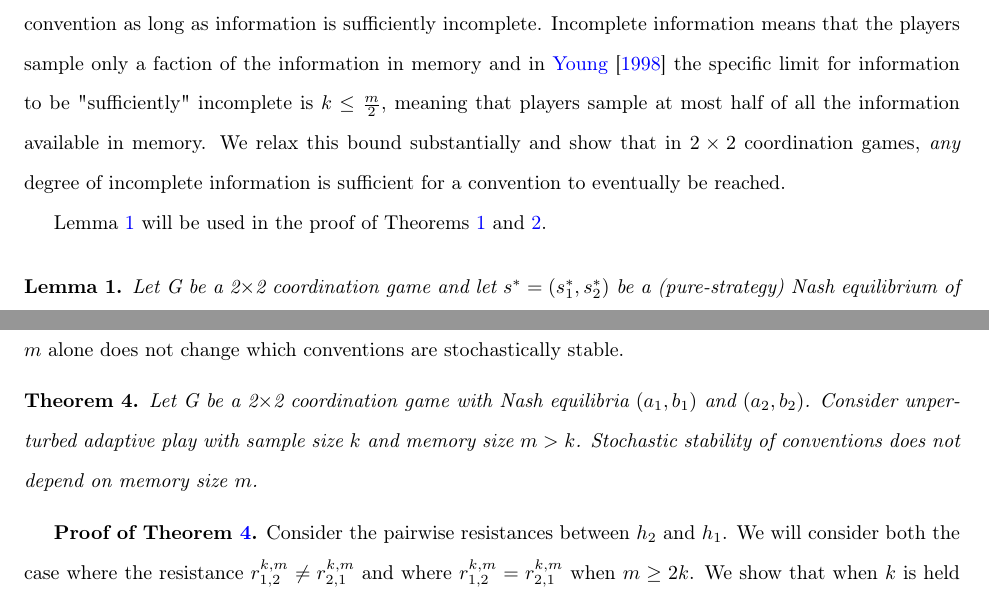
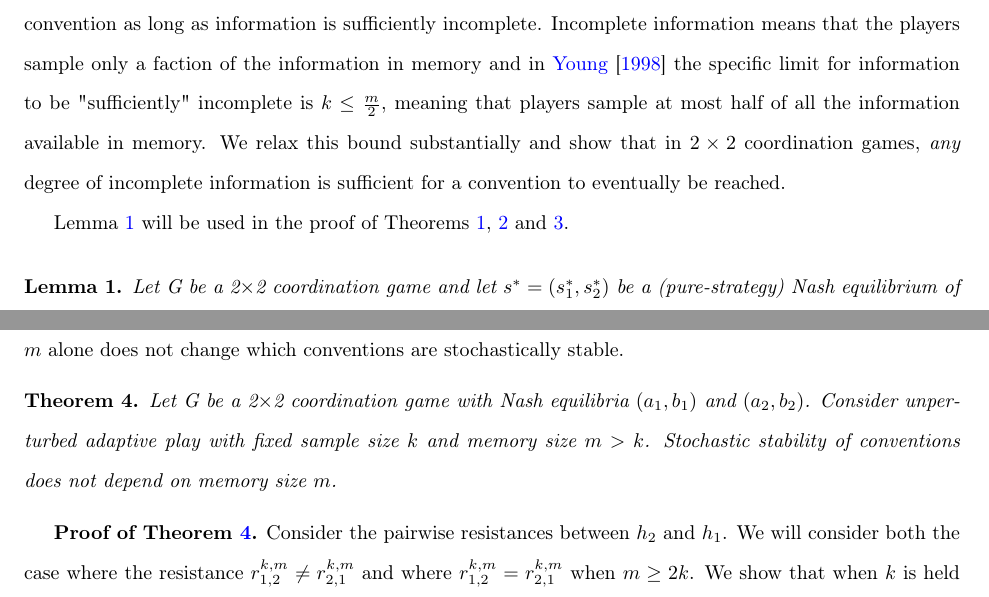
Before and after one commit to ethanholdahl/Convergence-in-Adaptive-Learning, a LaTeX paper (Minimally.tex): two parts of pages 6 and 16 of 20, joined at a grey line, cut so that both start at the same text. Compiled offline with pdfLaTeX.

Commit message:
Update Minimally Paper

```diff
--- a/Minimally.tex
+++ b/Minimally.tex
@@ -183,7 +183,7 @@ We relax this bound substantially and show that in $2\times 2$ coordination game
 
 %\justifying
 
-Lemma~\ref{Lemma_1} will be used in the proof of Theorems~\ref{Theorem_1} and \ref{Theorem_2}.
+Lemma~\ref{Lemma_1} will be used in the proof of Theorems~\ref{Theorem_1}, \ref{Theorem_2} and \ref{Theorem_3}.
 
 \vskip12pt
 
@@ -576,7 +576,7 @@ Example~\ref{Example_Theorem_4a} shows that changing the degree of incomplete in
 
 \begin{theorem}\label{Theorem_4}
 Let G be a 2$\times$2 coordination game with Nash equilibria $(a_1,b_1)$ and $(a_2,b_2)$.
-Consider unperturbed adaptive play with sample size $k$ and memory size $m > k$.
+Consider unperturbed adaptive play with fixed sample size $k$ and memory size $m > k$.
 Stochastic stability of conventions does not depend on memory size $m$.
 \end{theorem}
 
```
